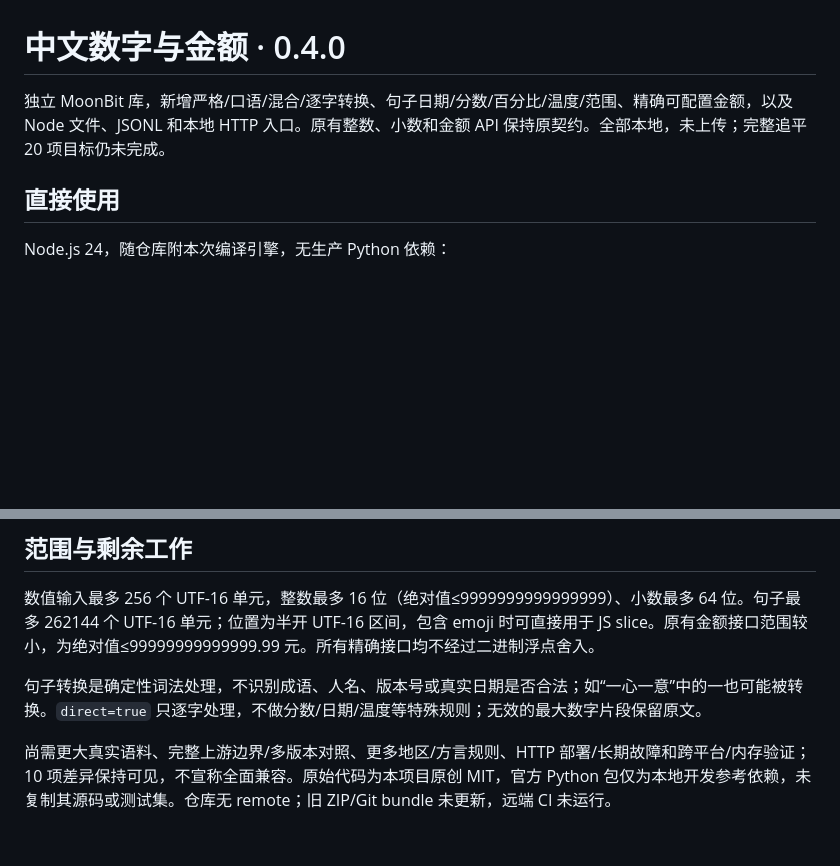
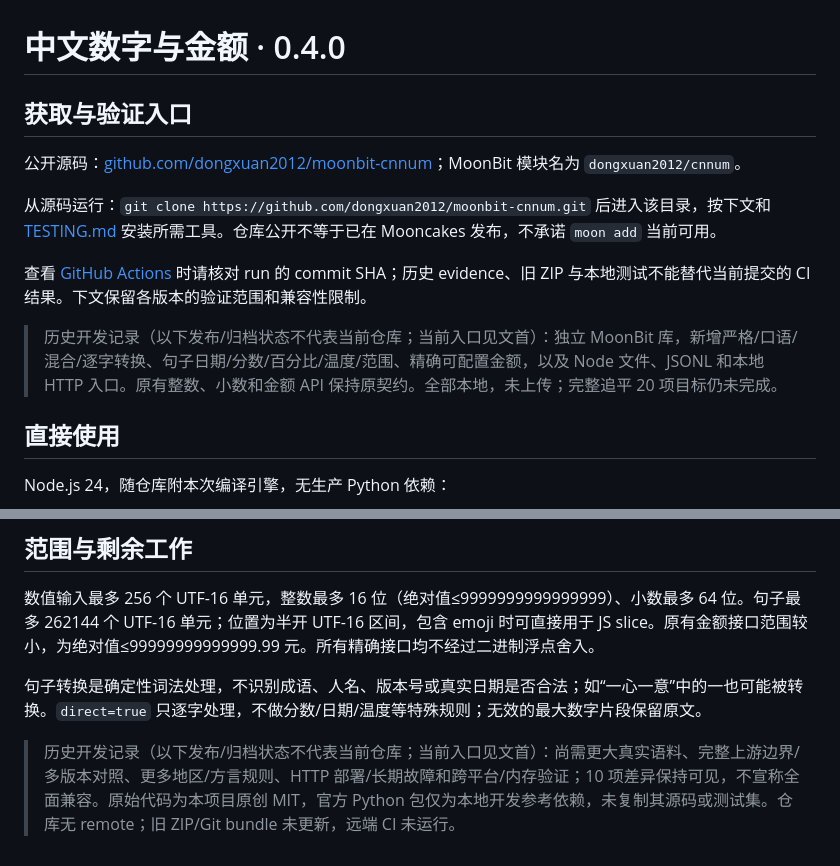
Before and after one commit to dongxuan2012/moonbit-cnnum, a Markdown page: README.md, 2 parts joined by grey strips. Drawn GitHub-style; blank space fills up the shorter version.

Commit message:
docs: correct public source and module usage instructions

```diff
--- a/README.md
+++ b/README.md
@@ -1,6 +1,14 @@
 # 中文数字与金额 · 0.4.0
 
-独立 MoonBit 库，新增严格/口语/混合/逐字转换、句子日期/分数/百分比/温度/范围、精确可配置金额，以及 Node 文件、JSONL 和本地 HTTP 入口。原有整数、小数和金额 API 保持原契约。全部本地，未上传；完整追平 20 项目标仍未完成。
+## 获取与验证入口
+
+公开源码：[github.com/dongxuan2012/moonbit-cnnum](https://github.com/dongxuan2012/moonbit-cnnum)；MoonBit 模块名为 `dongxuan2012/cnnum`。
+
+从源码运行：`git clone https://github.com/dongxuan2012/moonbit-cnnum.git` 后进入该目录，按下文和 [TESTING.md](TESTING.md) 安装所需工具。仓库公开不等于已在 Mooncakes 发布，不承诺 `moon add` 当前可用。
+
+查看 [GitHub Actions](https://github.com/dongxuan2012/moonbit-cnnum/actions) 时请核对 run 的 commit SHA；历史 evidence、旧 ZIP 与本地测试不能替代当前提交的 CI 结果。下文保留各版本的验证范围和兼容性限制。
+
+> 历史开发记录（以下发布/归档状态不代表当前仓库；当前入口见文首）：独立 MoonBit 库，新增严格/口语/混合/逐字转换、句子日期/分数/百分比/温度/范围、精确可配置金额，以及 Node 文件、JSONL 和本地 HTTP 入口。原有整数、小数和金额 API 保持原契约。全部本地，未上传；完整追平 20 项目标仍未完成。
 
 ## 直接使用
 
@@ -74,4 +82,4 @@ const result = convertNumber({operation:'cn2an', input:'9007199254740993', mode:
 
 句子转换是确定性词法处理，不识别成语、人名、版本号或真实日期是否合法；如“一心一意”中的一也可能被转换。`direct=true` 只逐字处理，不做分数/日期/温度等特殊规则；无效的最大数字片段保留原文。
 
-尚需更大真实语料、完整上游边界/多版本对照、更多地区/方言规则、HTTP 部署/长期故障和跨平台/内存验证；10 项差异保持可见，不宣称全面兼容。原始代码为本项目原创 MIT，官方 Python 包仅为本地开发参考依赖，未复制其源码或测试集。仓库无 remote；旧 ZIP/Git bundle 未更新，远端 CI 未运行。
+> 历史开发记录（以下发布/归档状态不代表当前仓库；当前入口见文首）：尚需更大真实语料、完整上游边界/多版本对照、更多地区/方言规则、HTTP 部署/长期故障和跨平台/内存验证；10 项差异保持可见，不宣称全面兼容。原始代码为本项目原创 MIT，官方 Python 包仅为本地开发参考依赖，未复制其源码或测试集。仓库无 remote；旧 ZIP/Git bundle 未更新，远端 CI 未运行。
```
